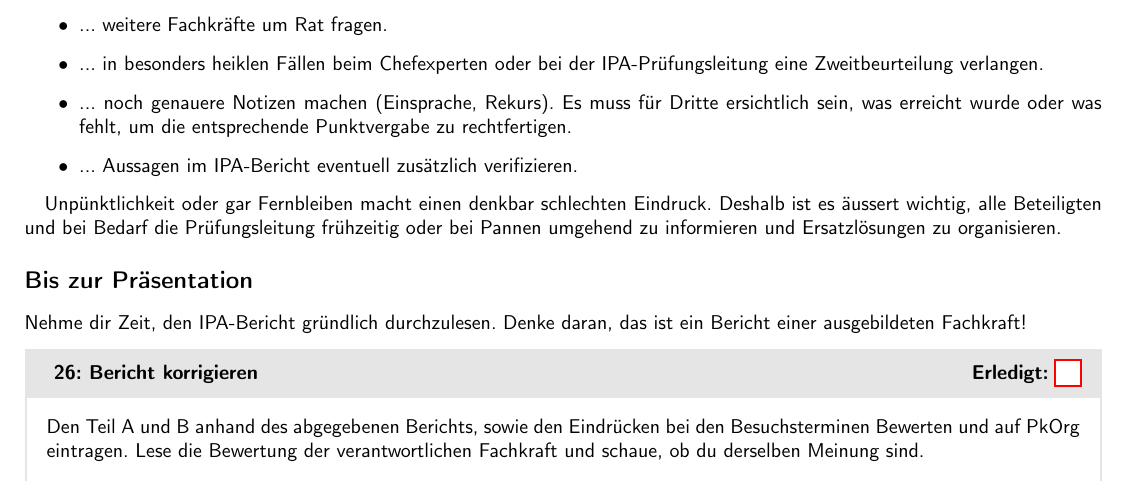
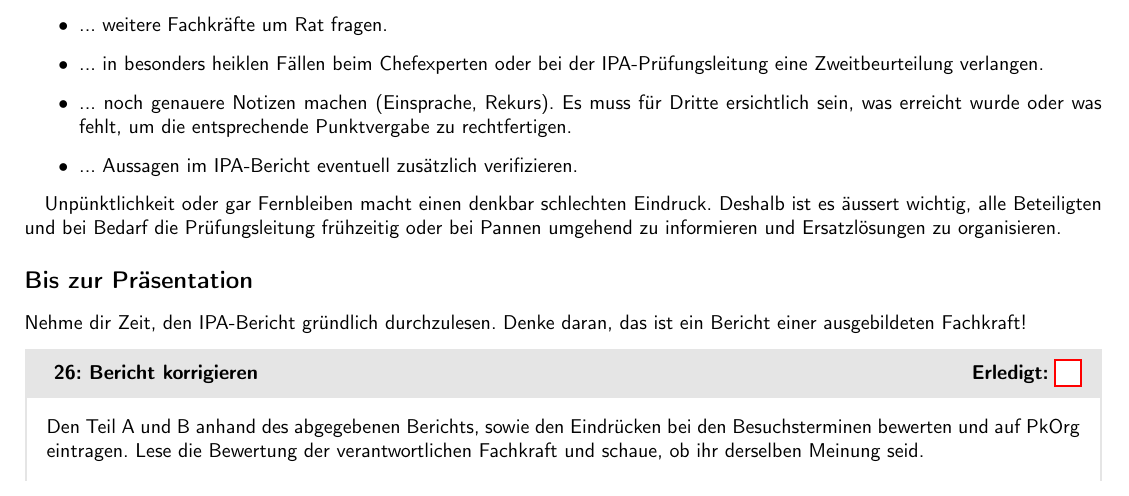
Before and after one commit to swissictedu/ipa-experts-checklist, a LaTeX document (src/index.tex, which reads src/chapters/6_before-presentation.tex): part of page 6 of 11, cut so that both start at the same text. Compiled offline with pdfLaTeX.

Commit message:
fix some spellings in 6_before-presentation file

```diff
--- a/src/chapters/6_before-presentation.tex
+++ b/src/chapters/6_before-presentation.tex
@@ -2,7 +2,7 @@
 Nehme dir Zeit, den IPA-Bericht gründlich durchzulesen. Denke daran, das ist ein Bericht einer ausgebildeten Fachkraft!
 
 \begin{taskitemwithoutcomment}{Bericht korrigieren}
-  Den Teil A und B anhand des abgegebenen Berichts, sowie den Eindrücken bei den Besuchsterminen Bewerten und auf PkOrg eintragen. Lese die Bewertung der verantwortlichen Fachkraft und schaue, ob du derselben Meinung sind.
+  Den Teil A und B anhand des abgegebenen Berichts, sowie den Eindrücken bei den Besuchsterminen bewerten und auf PkOrg eintragen. Lese die Bewertung der verantwortlichen Fachkraft und schaue, ob ihr derselben Meinung seid.
 \end{taskitemwithoutcomment}
 \begin{taskitemwithoutcomment}{Fachgespräch vorbereiten}
   Acht bis zehn Gesprächsthemen für das Fachgespräch vorbereiten. Worauf schaust du bei der Antwort? Was erwartest du? Benutze das Vorbereitungsformular, welches auf PkOrg abgelegt ist.\\ Nehme schon jetzt Themen der verantwortlichen Fachkraft auf. So kannst du ein ausgewogenes Fachgespräch vorbereiten. Das Fachgespräch darf nicht mit einer Berufskundeprüfung verwechselt werden. Natürlich ist auch Wissen gefragt, aber immer im Zusammenhang mit der Facharbeit. Das Fachgespräch soll aufzeigen, ob der Kandidat in seiner Vertiefungsrichtung kompetent Auskunft geben kann.
```
